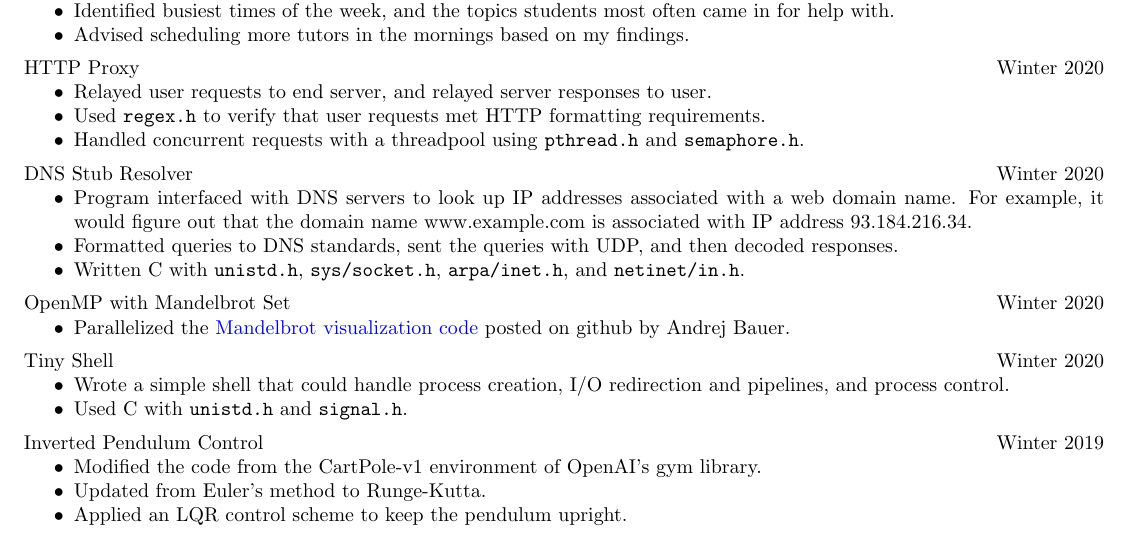
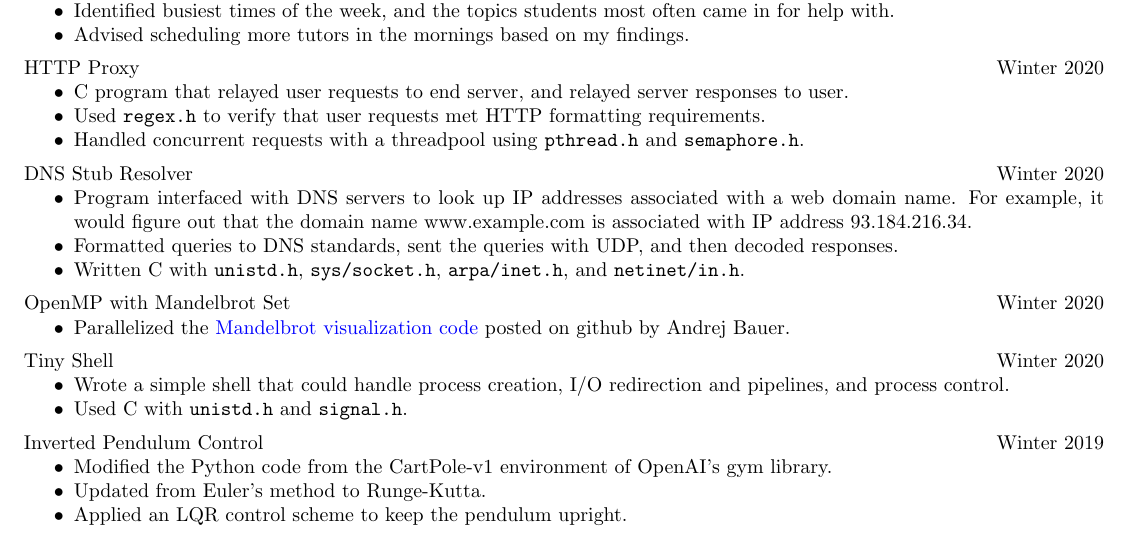
Before and after one commit to Logan-Schelly/resume, a LaTeX document (main.tex): part of page 3 of 3, cut so that both start at the same text. Compiled offline with pdfLaTeX.

Commit message:
Added language names

```diff
--- a/main.tex
+++ b/main.tex
@@ -377,7 +377,7 @@ For the time being I am looking for an entry-level job in software, data, or (if
 
 \project{HTTP Proxy}{Winter 2020}
 \begin{compactItemize}
-  \item Relayed user requests to end server, and relayed server responses to user.
+  \item C program that relayed user requests to end server, and relayed server responses to user.
   \item Used \texttt{regex.h} to verify that user requests met HTTP formatting requirements.
   \item Handled concurrent requests with a threadpool using \texttt{pthread.h} and \texttt{semaphore.h}.
 \end{compactItemize}
@@ -407,7 +407,7 @@ For the time being I am looking for an entry-level job in software, data, or (if
 
 \project{Inverted Pendulum Control}{Winter 2019}
 \begin{compactItemize}
-  \item Modified the code from the CartPole-v1 environment of OpenAI's gym library.
+  \item Modified the Python code from the CartPole-v1 environment of OpenAI's gym library.
   \item Updated from Euler's method to Runge-Kutta.
   \item Applied an LQR control scheme to keep the pendulum upright.
 \end{compactItemize}
```
Also changed, not shown: main.pdf.
